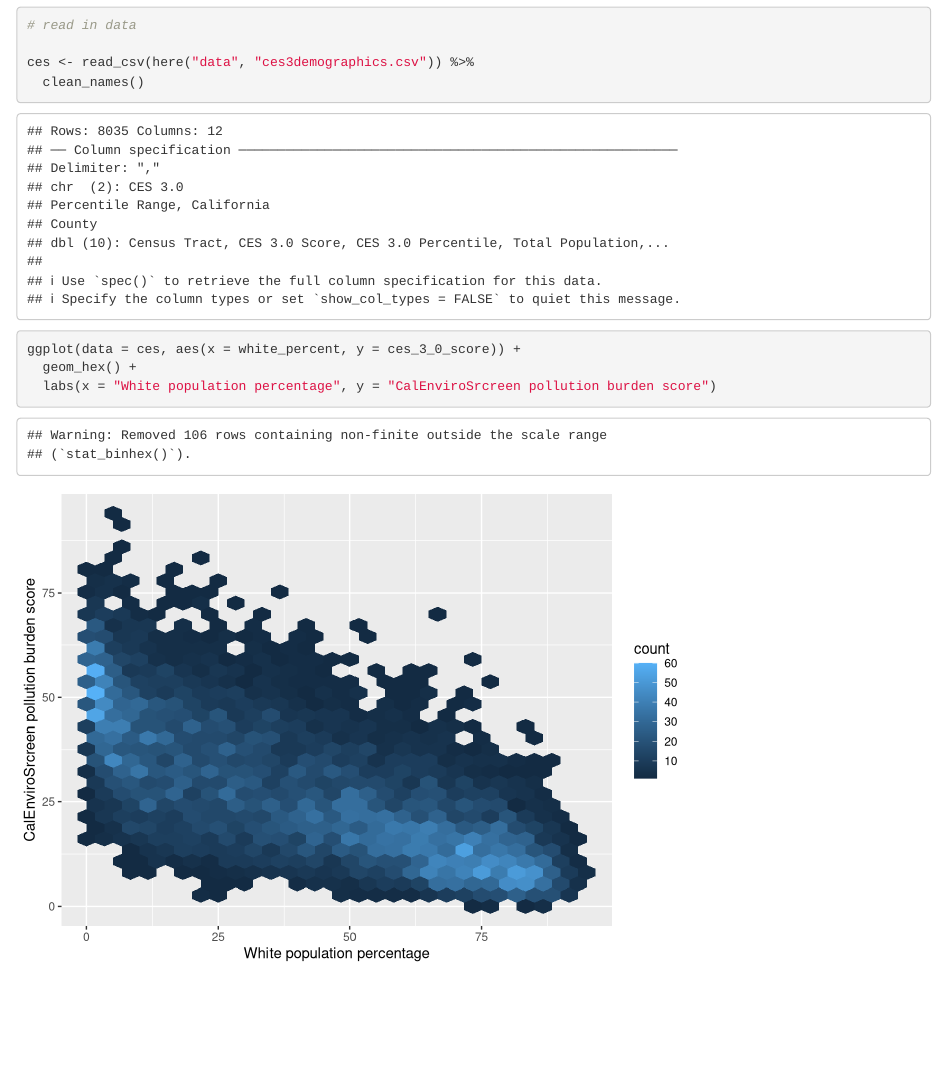
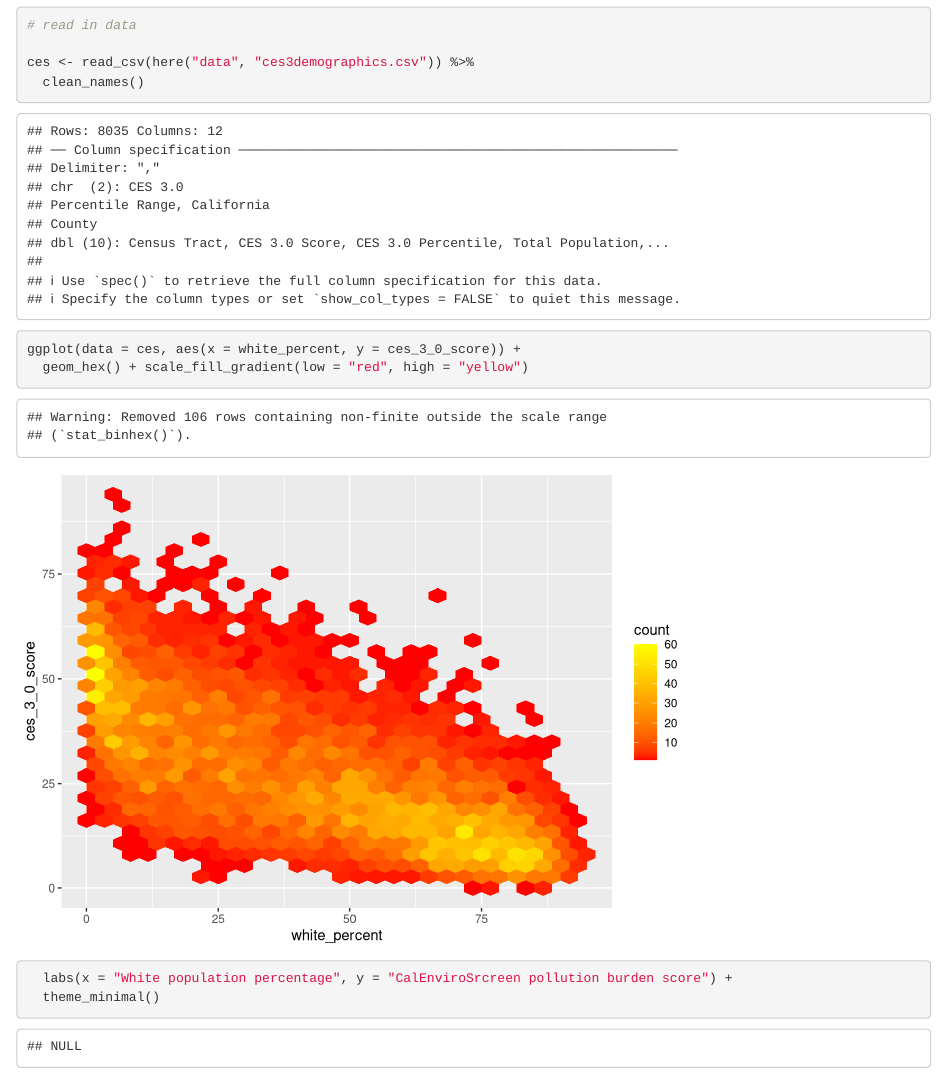
Before and after one commit to loganbab/ejscreen-group-05, an R Markdown document (Group 05 CA population burden.Rmd): the page in a window 1100 px wide, from 120 px down. Rendered offline with R 4.5, knitr and Pandoc, with nearby package versions; column names are cleaned by a stand-in for the janitor package.

Commit message:
scale fill gradient

````diff
--- a/Group 05 CA population burden.Rmd
+++ b/Group 05 CA population burden.Rmd
@@ -25,6 +25,7 @@ ces <- read_csv(here("data", "ces3demographics.csv")) %>%
 
 ```{r}
 ggplot(data = ces, aes(x = white_percent, y = ces_3_0_score)) +
-  geom_hex() +
-  labs(x = "White population percentage", y = "CalEnviroSrcreen pollution burden score")
+  geom_hex() + scale_fill_gradient(low = "red", high = "yellow")
+  labs(x = "White population percentage", y = "CalEnviroSrcreen pollution burden score") +
+  theme_minimal()
 ```
````
